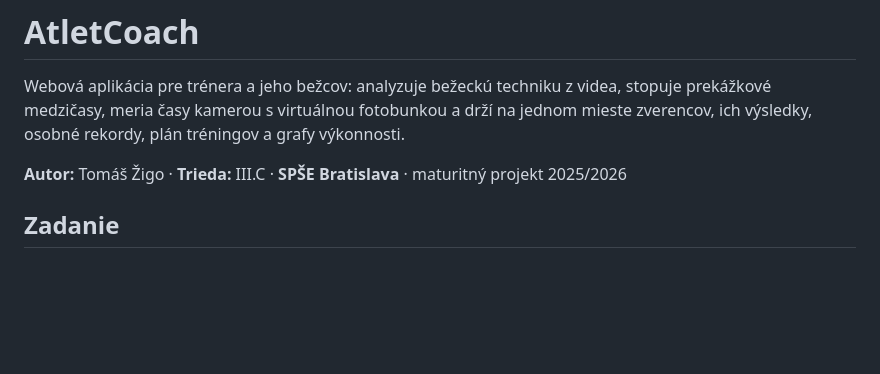
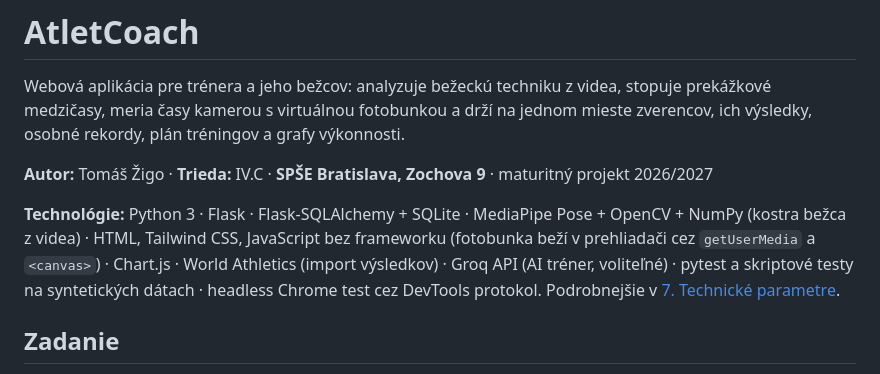
Before and after one commit to scalyeu/maturitny_projekt, a Markdown page: README.md, the part around the change. Drawn GitHub-style; blank space fills up the shorter version.

Commit message:
README: technológie hneď pod názvom, aktuálna trieda a školský rok
Repozitár je odteraz aj pod organizáciou školy (SPSE-Zochova-2627-4c/zigo_atletcoach,
vzdialený repozitár „skola“), kde je README prvá vec, ktorú hodnotiaci uvidí.

```diff
--- a/README.md
+++ b/README.md
@@ -4,7 +4,13 @@ Webová aplikácia pre trénera a jeho bežcov: analyzuje bežeckú techniku z v
 prekážkové medzičasy, meria časy kamerou s virtuálnou fotobunkou a drží na jednom mieste
 zverencov, ich výsledky, osobné rekordy, plán tréningov a grafy výkonnosti.
 
-**Autor:** Tomáš Žigo · **Trieda:** III.C · **SPŠE Bratislava** · maturitný projekt 2025/2026
+**Autor:** Tomáš Žigo · **Trieda:** IV.C · **SPŠE Bratislava, Zochova 9** · maturitný projekt 2026/2027
+
+**Technológie:** Python 3 · Flask · Flask-SQLAlchemy + SQLite · MediaPipe Pose + OpenCV + NumPy (kostra bežca
+z videa) · HTML, Tailwind CSS, JavaScript bez frameworku (fotobunka beží v prehliadači cez `getUserMedia`
+a `<canvas>`) · Chart.js · World Athletics (import výsledkov) · Groq API (AI tréner, voliteľné) ·
+pytest a skriptové testy na syntetických dátach · headless Chrome test cez DevTools protokol.
+Podrobnejšie v [7. Technické parametre](#7-technické-parametre).
 
 ## Zadanie
 
```
